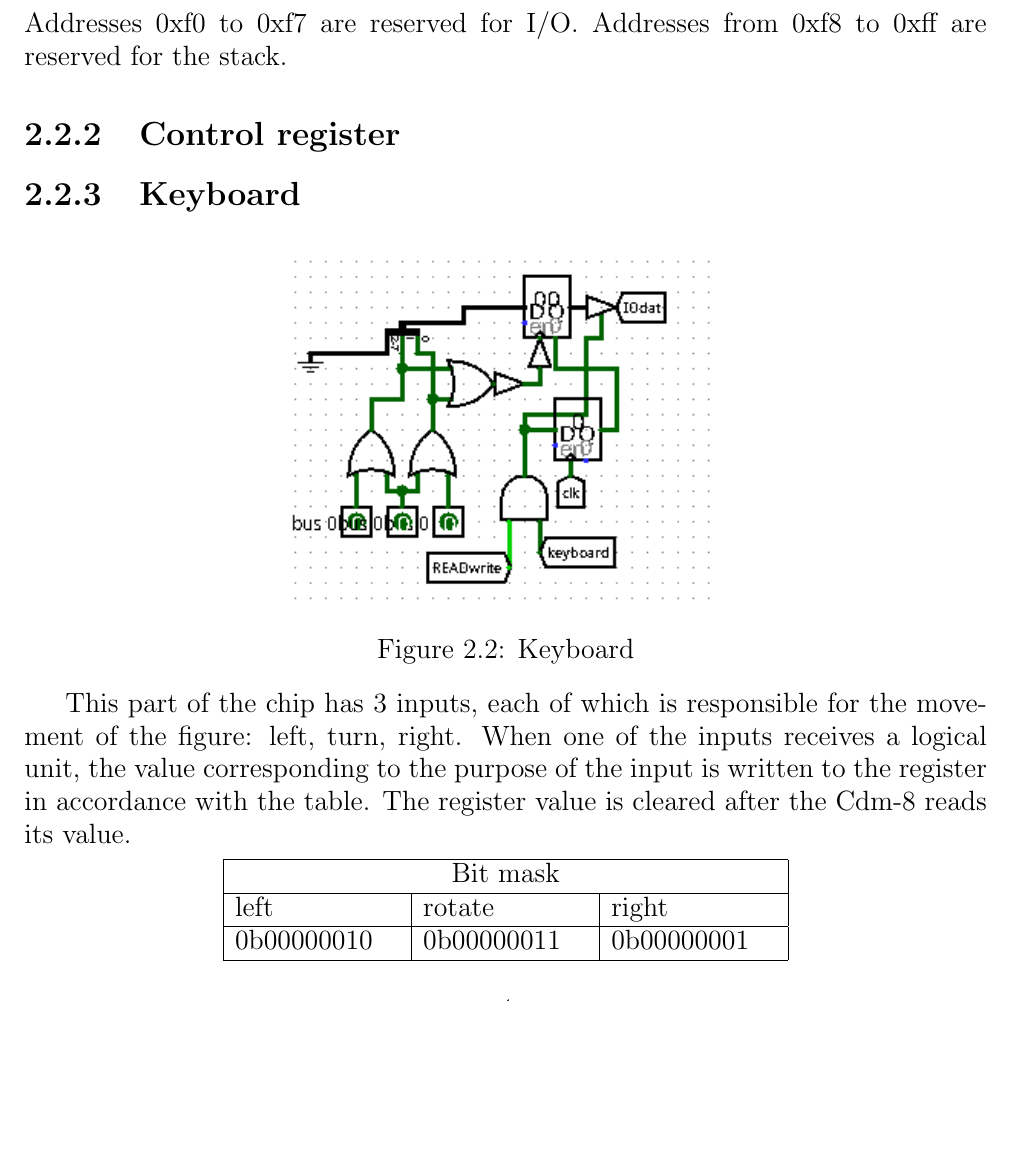
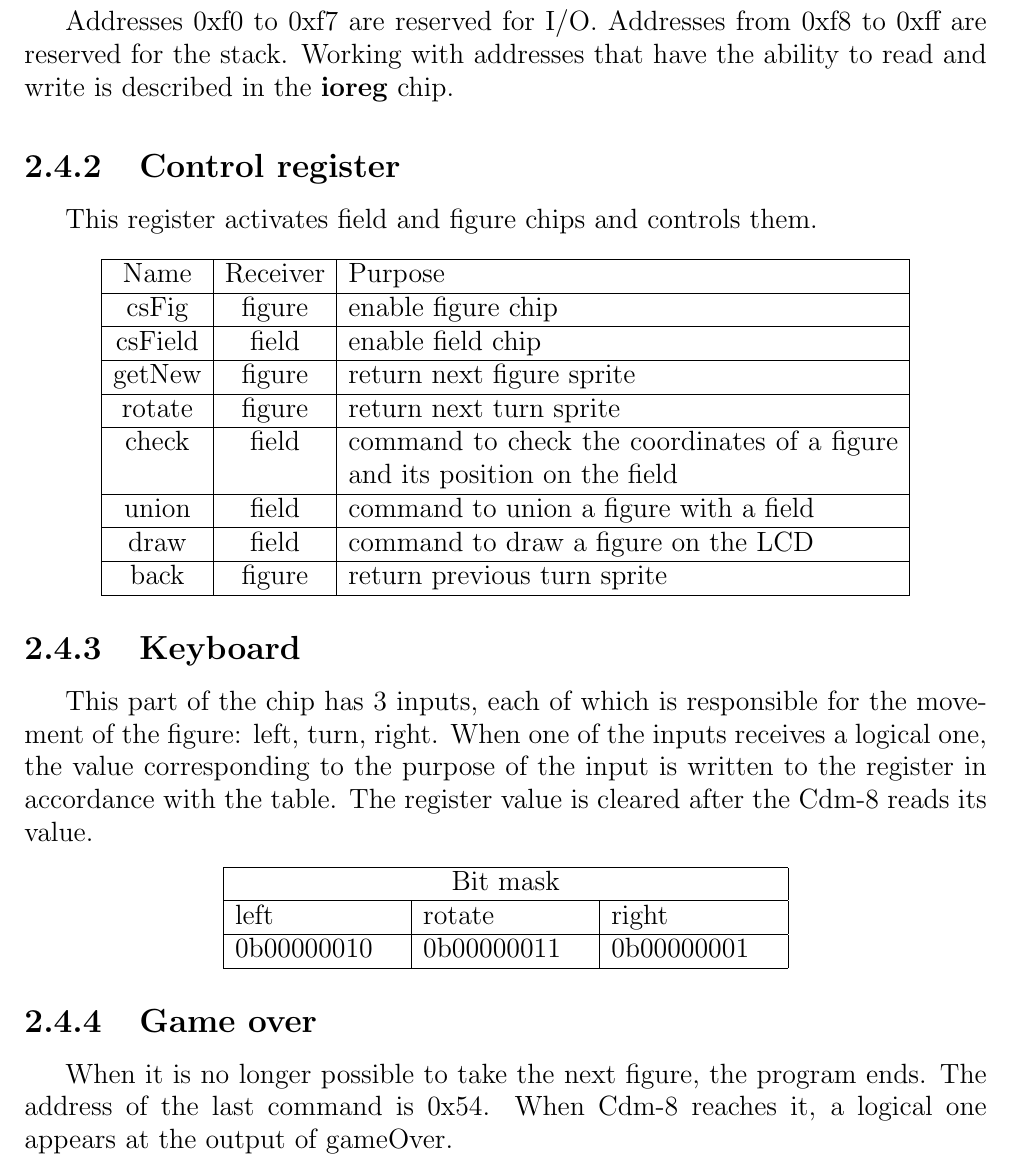
Before and after one commit to PeshkovMikhail/tetris_logisim, a LaTeX document (docs/main.tex, which reads docs/main_plate.tex): part of page 5 of 6 before the commit and part of page 6 of 7 after it, cut so that both start at the same text, the shorter picture padded with empty space. Compiled offline with pdfLaTeX.

```diff
--- a/docs/main.tex
+++ b/docs/main.tex
@@ -4,6 +4,7 @@
 \usepackage{graphicx}
 \graphicspath{{images/}}
 \usepackage{hyperref}
+\usepackage{indentfirst}
 \hypersetup{
 	colorlinks,
 	citecolor=black,
@@ -29,6 +30,8 @@
 	\subfile{overview}
 	\chapter{Hardware}
 	\subfile{display}
+	\subfile{ioreg}
+	\subfile{fieldCell}
 	\subfile{main_plate}
 	\chapter{Software}
 
--- a/docs/main_plate.tex
+++ b/docs/main_plate.tex
@@ -27,17 +28,40 @@
 			\hline
 		\end{tabular}
 	\end{center}
-	Addresses 0xf0 to 0xf7 are reserved for I/O.  Addresses from 0xf8 to 0xff are reserved for the stack.
+
+
+	Addresses 0xf0 to 0xf7 are reserved for I/O.  Addresses from 0xf8 to 0xff are reserved for the stack. Working with addresses that have the ability to read and write is described in the \hyperref[sec:ioreg]{\textbf{ioreg}} chip.
 	\subsection{Control register}
 
+
+	This register activates field and figure chips and controls them.
+	\begin{center}
+		\begin{tabular}{|c | c | p{10cm}|}
+			\hline
+			Name & Receiver & Purpose \\
+			\hline
+			csFig & figure & enable figure chip \\
+			\hline
+			csField & field & enable field chip \\
+			\hline
+			getNew & figure &  return next figure sprite \\
+			\hline
+			rotate & figure & return next turn sprite \\
+			\hline
+			check & field & command to check the coordinates of a figure and its position on the field \\
+			\hline
+			union & field & command to union a figure with a field \\
+			\hline
+			draw & field & command to draw a figure on the LCD \\
+			\hline
+			back & figure & return previous turn sprite \\
+			\hline
+		\end{tabular}
+	\end{center}
 	\subsection{Keyboard}
-	\begin{figure}[h]
-		\centering
-		\includegraphics[width=8cm]{keyboard}
-		\label{fig:img2}
-		\caption{Keyboard}
-	\end{figure}
-	This part of the chip has 3 inputs, each of which is responsible for the movement of the figure: left, turn, right. When one of the inputs receives a logical unit, the value corresponding to the purpose of the input is written to the register in accordance with the table. The register value is cleared after the Cdm-8 reads its value.
+
+
+	This part of the chip has 3 inputs, each of which is responsible for the movement of the figure: left, turn, right. When one of the inputs receives a logical one, the value corresponding to the purpose of the input is written to the register in accordance with the table. The register value is cleared after the Cdm-8 reads its value.
 	\begin{center}
 		\begin{tabular}{|p{3cm}|p{3cm}|p{3cm}|}
 			\hline
@@ -49,4 +73,6 @@
 			\hline
 		\end{tabular}
 	\end{center}
+	\subsection{Game over}
+	When it is no longer possible to take the next figure, the program ends. The address of the last command is 0x54. When Cdm-8 reaches it, a logical one appears at the output of gameOver.
 \end{document}
```
Also changed, not shown: docs/fieldCell.tex (added, +9 -0 lines), docs/ioreg.tex (added, +5 -0 lines), docs/main.pdf, docs/main_plate.tex (1 more changed lines), 1 other file.
